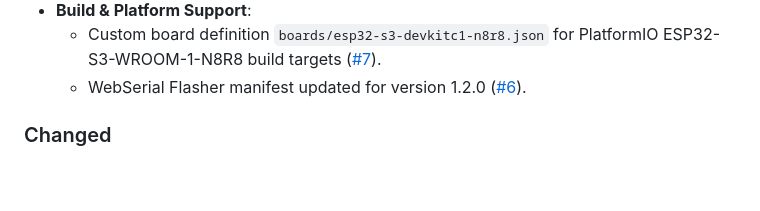
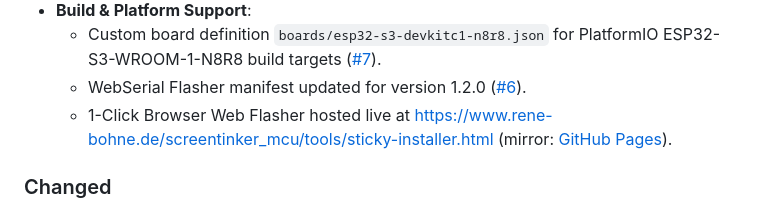
Before and after one commit to renebohne/screentinker_mcu, a Markdown page: CHANGELOG.md, the part around the change. Rendered like a GitHub page; blank space fills up the shorter version.

Commit message:
docs: add web flasher link to CHANGELOG.md

```diff
--- a/CHANGELOG.md
+++ b/CHANGELOG.md
@@ -29,6 +29,7 @@ and this project adheres to [Semantic Versioning](https://semver.org/spec/v2.0.0
 - **Build & Platform Support**:
   - Custom board definition `boards/esp32-s3-devkitc1-n8r8.json` for PlatformIO ESP32-S3-WROOM-1-N8R8 build targets ([#7](https://github.com/renebohne/screentinker_mcu/pull/7)).
   - WebSerial Flasher manifest updated for version 1.2.0 ([#6](https://github.com/renebohne/screentinker_mcu/pull/6)).
+  - 1-Click Browser Web Flasher hosted live at [https://www.rene-bohne.de/screentinker_mcu/tools/sticky-installer.html](https://www.rene-bohne.de/screentinker_mcu/tools/sticky-installer.html) (mirror: [GitHub Pages](https://renebohne.github.io/screentinker_mcu/tools/sticky-installer.html)).
 
 ### Changed
 - **Guarded Adaptive Sleep Backoff**: When the server requests long sleep intervals ($\ge 1800\,\text{s}$, such as night-time or inactive power schedules), consecutive HTTP 304 responses will no longer clamp the sleep down to 300 s (5 min) or 1800 s (30 min) ([#2](https://github.com/renebohne/screentinker_mcu/pull/2)).
```
